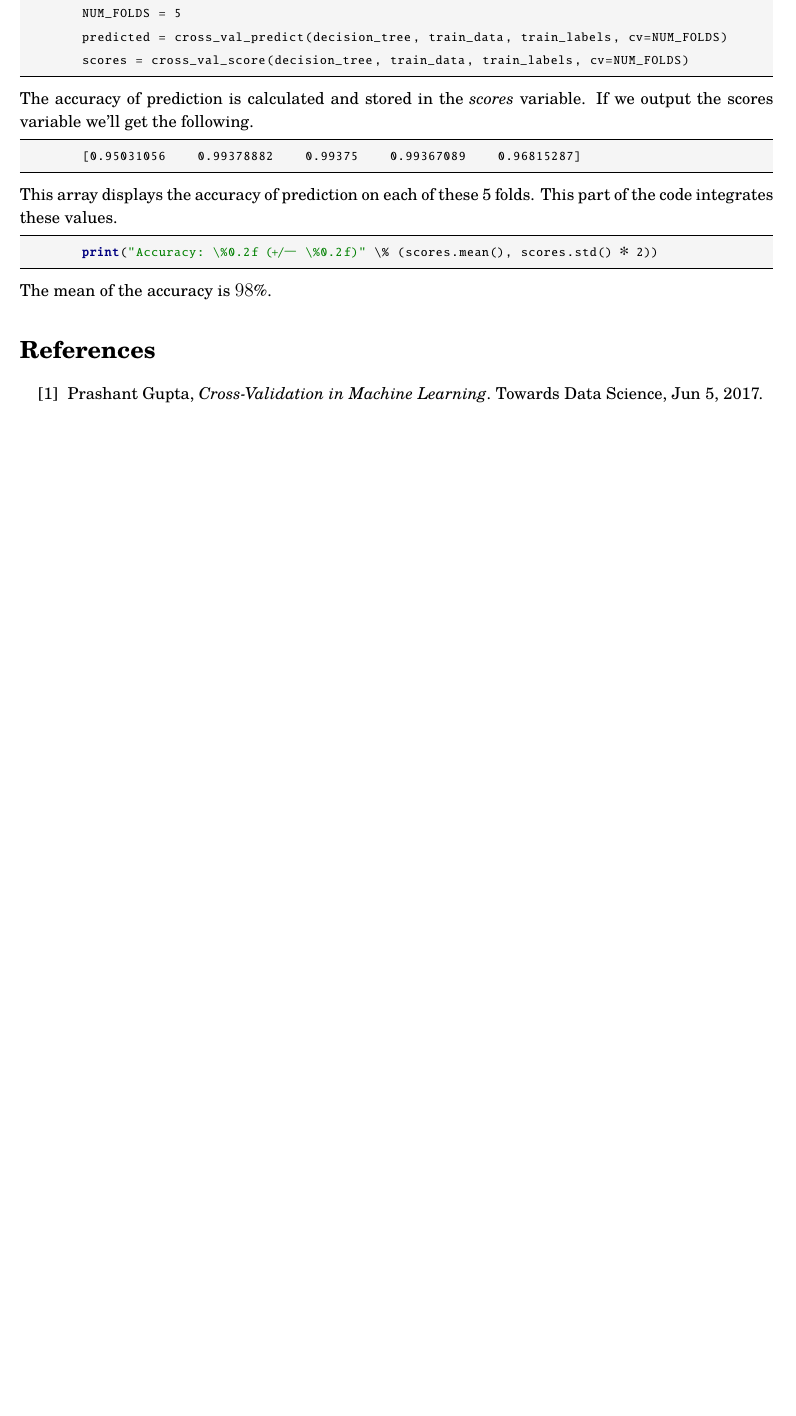
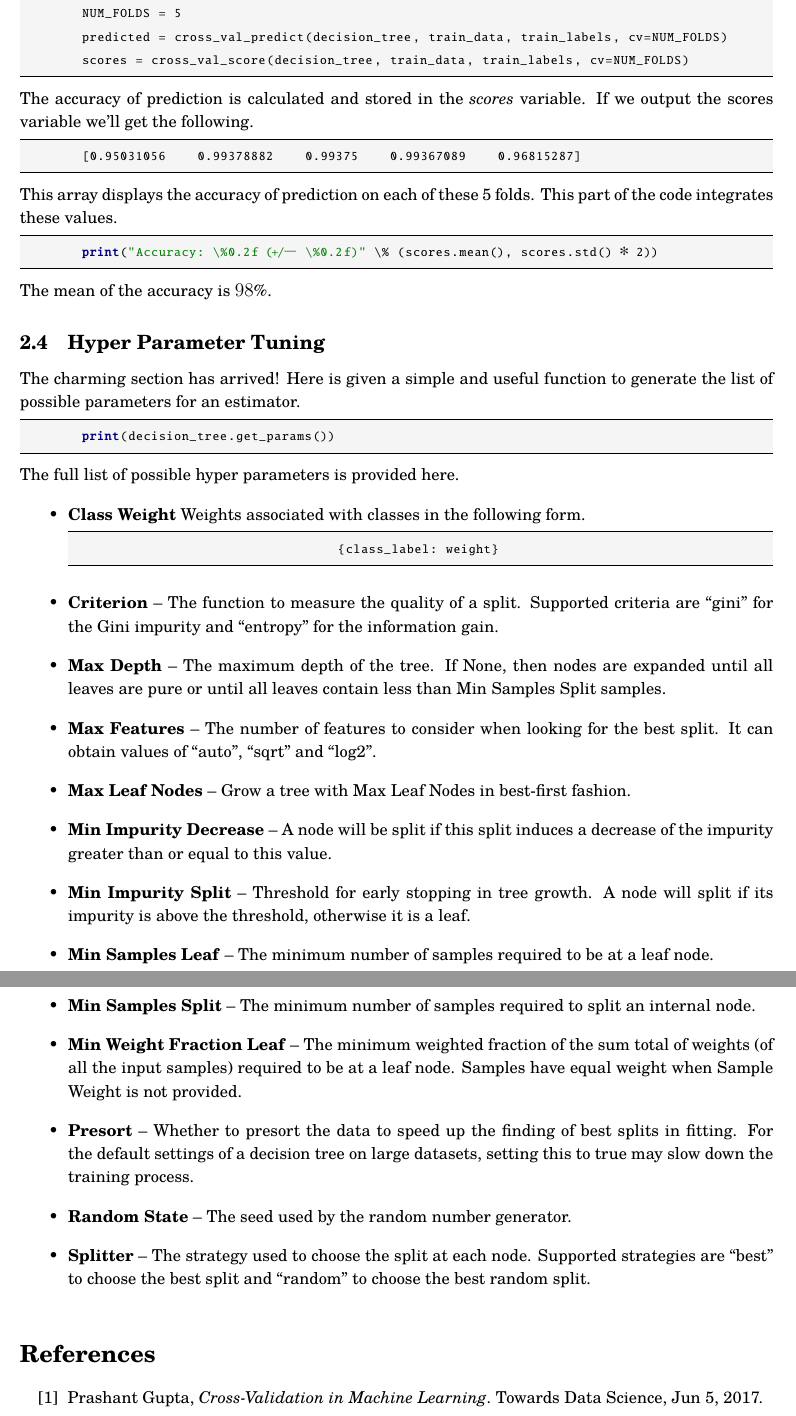
Before and after one commit to aligholamee/Datadigger, a LaTeX problem sheet (docs/assignment-2/report/DM_9531504_HW2.tex): part of page 6 of 7 before the commit and two parts of pages 6 and 7 of 8 after it, the two joined at a grey line, cut so that both start at the same text, the shorter picture padded with empty space. The pictures show the PDF file docs/assignment-2/report/DM_9531504_HW2.pdf that the author committed with the source.

Commit message:
Added HP list

```diff
--- a/docs/assignment-2/report/DM_9531504_HW2.tex
+++ b/docs/assignment-2/report/DM_9531504_HW2.tex
@@ -349,6 +349,30 @@ This array displays the accuracy of prediction on each of these 5 folds. This pa
 	print("Accuracy: \%0.2f (+/- \%0.2f)" \% (scores.mean(), scores.std() * 2))
 \end{python}
 The mean of the accuracy is $98\%$.
+\subsection{Hyper Parameter Tuning}
+The charming section has arrived! Here is given a simple and useful function to generate the list of possible parameters for an estimator.
+\begin{python}
+	print(decision_tree.get_params())
+\end{python}
+The full list of possible hyper parameters is provided here.
+\begin{itemize}
+	\item \textbf{Class Weight} Weights associated with classes in the following form.
+		\begin{python}
+				   {class_label: weight}
+		\end{python}
+	\item \textbf{Criterion} -- The function to measure the quality of a split. Supported criteria are “gini” for the Gini impurity and “entropy” for the information gain.
+	\item \textbf{Max Depth} -- The maximum depth of the tree. If None, then nodes are expanded until all leaves are pure or until all leaves contain less than Min Samples Split samples.
+	\item \textbf{Max Features} -- The number of features to consider when looking for the best split. It can obtain values of ``auto", ``sqrt" and ``log2".
+	\item \textbf{Max Leaf Nodes} -- Grow a tree with Max Leaf Nodes in best-first fashion.
+	\item \textbf{Min Impurity Decrease} -- A node will be split if this split induces a decrease of the impurity greater than or equal to this value.
+	\item \textbf{Min Impurity Split} -- Threshold for early stopping in tree growth. A node will split if its impurity is above the threshold, otherwise it is a leaf.
+	\item \textbf{Min Samples Leaf} -- The minimum number of samples required to be at a leaf node.
+	\item \textbf{Min Samples Split} -- The minimum number of samples required to split an internal node.
+	\item \textbf{Min Weight Fraction Leaf} -- The minimum weighted fraction of the sum total of weights (of all the input samples) required to be at a leaf node. Samples have equal weight when Sample Weight is not provided.
+	\item \textbf{Presort} -- Whether to presort the data to speed up the finding of best splits in fitting. For the default settings of a decision tree on large datasets, setting this to true may slow down the training process.
+	\item \textbf{Random State} -- The seed used by the random number generator.
+	\item \textbf{Splitter} -- The strategy used to choose the split at each node. Supported strategies are “best” to choose the best split and “random” to choose the best random split.
+\end{itemize}
 \begin{sidewaysfigure}[!h]
 	\includegraphics[width=\textwidth]{dt1.png}
 	\caption{The First Lucky Decision Tree Trained on the Annealing Dataset.}
```
Also changed, not shown: docs/assignment-2/report/DM_9531504_HW2.pdf, 5 other files.
